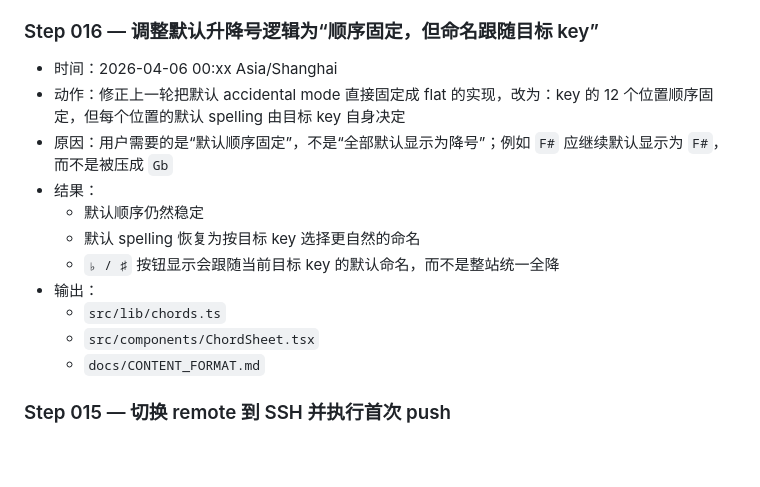
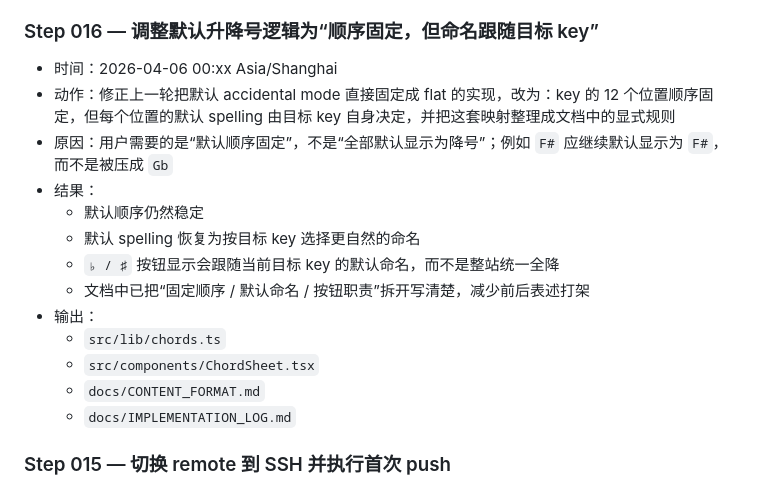
Before and after one commit to tangkk/chord-sheet-site, a Markdown page: docs/IMPLEMENTATION_LOG.md, the part around the change. Rendered like a GitHub page; blank space fills up the shorter version.

```diff
--- a/docs/IMPLEMENTATION_LOG.md
+++ b/docs/IMPLEMENTATION_LOG.md
@@ -153,16 +153,18 @@
 
 ### Step 016 — 调整默认升降号逻辑为“顺序固定，但命名跟随目标 key”
 - 时间：2026-04-06 00:xx Asia/Shanghai
-- 动作：修正上一轮把默认 accidental mode 直接固定成 flat 的实现，改为：key 的 12 个位置顺序固定，但每个位置的默认 spelling 由目标 key 自身决定
+- 动作：修正上一轮把默认 accidental mode 直接固定成 flat 的实现，改为：key 的 12 个位置顺序固定，但每个位置的默认 spelling 由目标 key 自身决定，并把这套映射整理成文档中的显式规则
 - 原因：用户需要的是“默认顺序固定”，不是“全部默认显示为降号”；例如 `F#` 应继续默认显示为 `F#`，而不是被压成 `Gb`
 - 结果：
   - 默认顺序仍然稳定
   - 默认 spelling 恢复为按目标 key 选择更自然的命名
   - `♭ / ♯` 按钮显示会跟随当前目标 key 的默认命名，而不是整站统一全降
+  - 文档中已把“固定顺序 / 默认命名 / 按钮职责”拆开写清楚，减少前后表述打架
 - 输出：
   - `src/lib/chords.ts`
   - `src/components/ChordSheet.tsx`
   - `docs/CONTENT_FORMAT.md`
+  - `docs/IMPLEMENTATION_LOG.md`
 
 ### Step 015 — 切换 remote 到 SSH 并执行首次 push
 - 时间：2026-04-05 17:xx Asia/Shanghai
```
Also changed, not shown: docs/CONTENT_FORMAT.md (+36 -3 lines).
